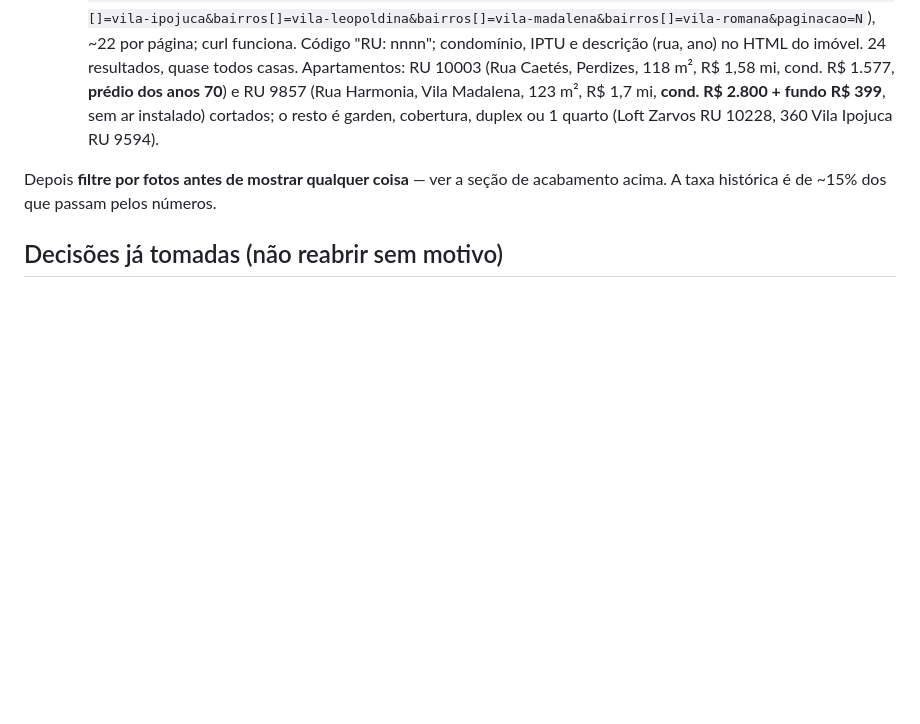
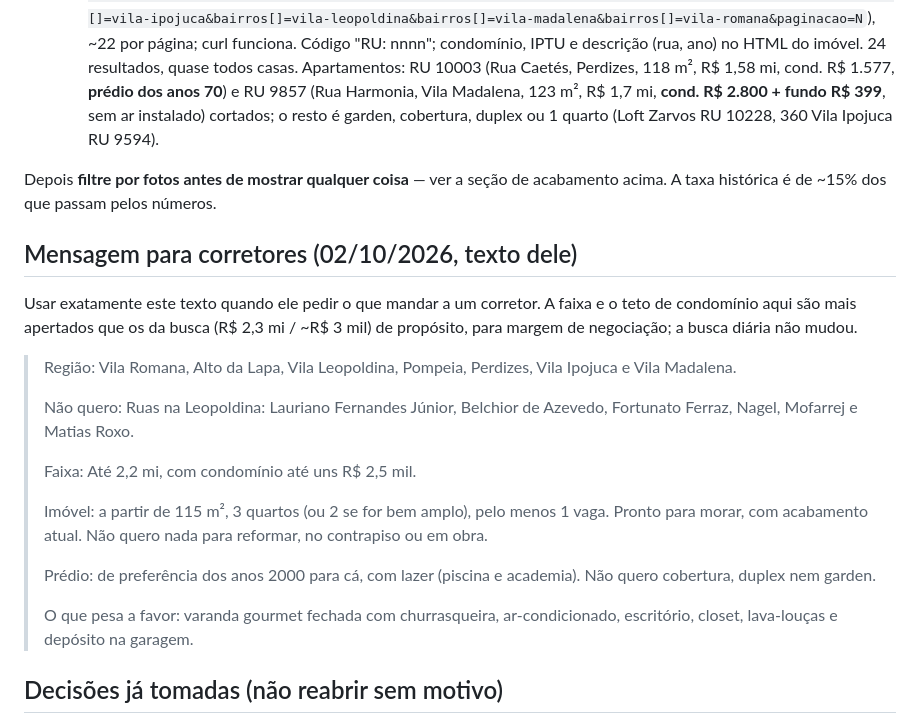
Before and after one commit to aagrjr/imoveis-2027, a Markdown page: CONTEXTO.md, the part around the change. Drawn GitHub-style; blank space fills up the shorter version.

Commit message:
CONTEXTO: mensagem padrão para corretores
Co-Authored-By: Claude Opus 5.5 <noreply@anthropic.com>

```diff
--- a/CONTEXTO.md
+++ b/CONTEXTO.md
@@ -596,6 +596,25 @@ Mercedes, da Chafalote e da Faustolo. A montagem local continua servindo para a
 Depois **filtre por fotos antes de mostrar qualquer coisa** — ver a seção de
 acabamento acima. A taxa histórica é de ~15% dos que passam pelos números.
 
+## Mensagem para corretores (02/10/2026, texto dele)
+
+Usar exatamente este texto quando ele pedir o que mandar a um corretor. A faixa e o teto de condomínio aqui são
+mais apertados que os da busca (R$ 2,3 mi / ~R$ 3 mil) de propósito, para margem de negociação; a busca diária
+não mudou.
+
+> Região: Vila Romana, Alto da Lapa, Vila Leopoldina, Pompeia, Perdizes, Vila Ipojuca e Vila Madalena.
+>
+> Não quero:
+> Ruas na Leopoldina: Lauriano Fernandes Júnior, Belchior de Azevedo, Fortunato Ferraz, Nagel, Mofarrej e Matias Roxo.
+>
+> Faixa: Até 2,2 mi, com condomínio até uns R$ 2,5 mil.
+>
+> Imóvel: a partir de 115 m², 3 quartos (ou 2 se for bem amplo), pelo menos 1 vaga. Pronto para morar, com acabamento atual. Não quero nada para reformar, no contrapiso ou em obra.
+>
+> Prédio: de preferência dos anos 2000 para cá, com lazer (piscina e academia). Não quero cobertura, duplex nem garden.
+>
+> O que pesa a favor: varanda gourmet fechada com churrasqueira, ar-condicionado, escritório, closet, lava-louças e depósito na garagem.
+
 ## Decisões já tomadas (não reabrir sem motivo)
 
 - **A planilha foi abandonada.** O projeto nasceu de `~/Downloads/Aptos.xlsx` e tinha
```
